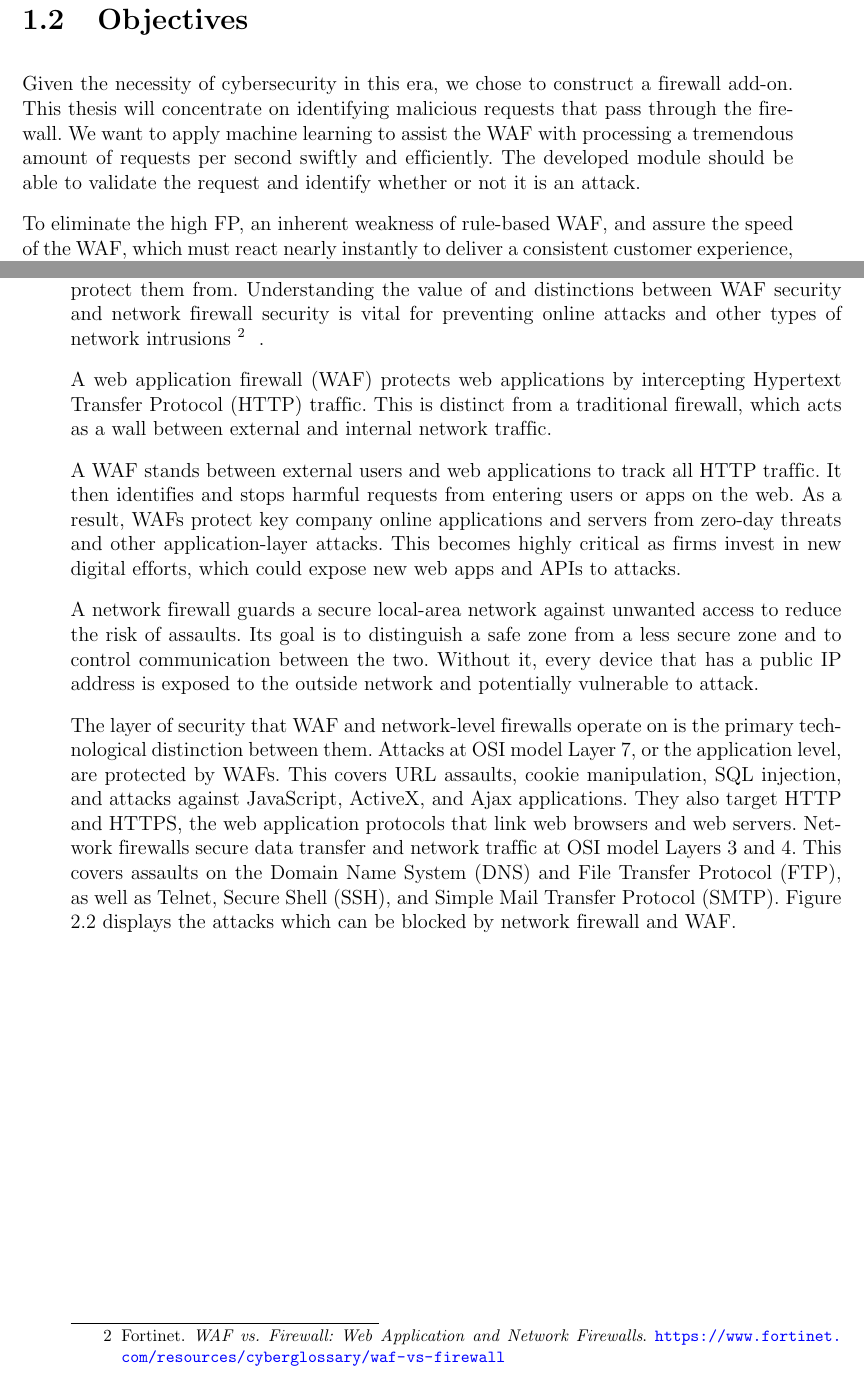
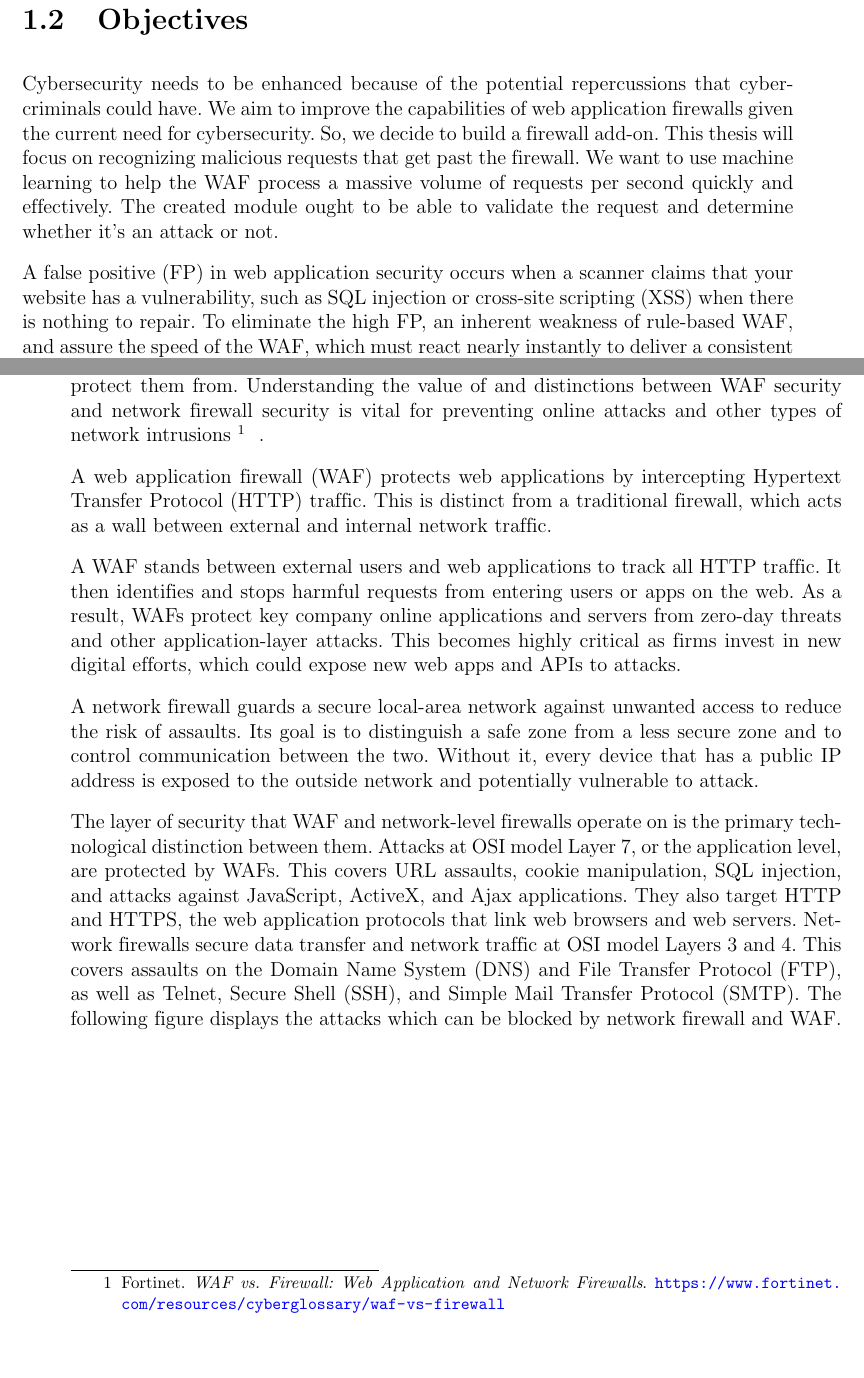
Before and after one commit to Thesis-Vu-Thanh/Thesis_Report, a LaTeX thesis (report.tex, which reads chapters/chapter1_introduction.tex, chapters/chapter2_background.tex): two parts of pages 20 and 25 of 93, joined at a grey line, cut so that both start at the same text, the shorter picture padded with empty space. Compiled offline with pdfLaTeX.

Commit message:
edit image and chapter

```diff
--- a/chapters/chapter1_introduction.tex
+++ b/chapters/chapter1_introduction.tex
@@ -17,9 +17,9 @@ From the above situation, we can see that tools like Firewalls play a crucial ro
 \newpage
 \section{Objectives}
 \label{sec:objectives}
-Given the necessity of cybersecurity in this era, we chose to construct a firewall add-on. This thesis will concentrate on identifying malicious requests that pass through the firewall. We want to apply machine learning to assist the WAF with processing a tremendous amount of requests per second swiftly and efficiently. The developed module should be able to validate the request and identify whether or not it is an attack.
+Cybersecurity needs to be enhanced because of the potential repercussions that cybercriminals could have. We aim to improve the capabilities of web application firewalls given the current need for cybersecurity. So, we decide to build a firewall add-on. This thesis will focus on recognizing malicious requests that get past the firewall. We want to use machine learning to help the WAF process a massive volume of requests per second quickly and effectively. The created module ought to be able to validate the request and determine whether it's an attack or not.
 
-To eliminate the high FP, an inherent weakness of rule-based WAF, and assure the speed of the WAF, which must react nearly instantly to deliver a consistent customer experience, the module will use two fast and simple machine learning models. Each model will run independently to generate an output, then combined the result to achieve an accuracy of at least 95\% as well as low latency of 5 milliseconds\footnote{Abdalslam. \textit{Web Application Firewalls (WAF) Statistics, Trends And Facts 2023}.
+A false positive (FP) in web application security occurs when a scanner claims that your website has a vulnerability, such as SQL injection or cross-site scripting (XSS) when there is nothing to repair. To eliminate the high FP, an inherent weakness of rule-based WAF, and assure the speed of the WAF, which must react nearly instantly to deliver a consistent customer experience, the module will use two fast and simple machine learning models. Each model will run independently to generate an output, then combined the result to achieve an accuracy of at least 95\% as well as low latency of 5 milliseconds\footnote{Abdalslam. \textit{Web Application Firewalls (WAF) Statistics, Trends And Facts 2023}.
 \url{https://abdalslam.com/web-application-firewalls-waf-statistics}}for the WAF.
 
 \section{Challenges}
--- a/chapters/chapter2_background.tex
+++ b/chapters/chapter2_background.tex
@@ -40,7 +40,7 @@ A WAF stands between external users and web applications to track all HTTP traff
 
 A network firewall guards a secure local-area network against unwanted access to reduce the risk of assaults. Its goal is to distinguish a safe zone from a less secure zone and to control communication between the two. Without it, every device that has a public IP address is exposed to the outside network and potentially vulnerable to attack.
 
-The layer of security that WAF and network-level firewalls operate on is the primary technological distinction between them. Attacks at OSI model Layer 7, or the application level, are protected by WAFs. This covers URL assaults, cookie manipulation, SQL injection, and attacks against JavaScript, ActiveX, and Ajax applications. They also target HTTP and HTTPS, the web application protocols that link web browsers and web servers. Network firewalls secure data transfer and network traffic at OSI model Layers 3 and 4. This covers assaults on the Domain Name System (DNS) and File Transfer Protocol (FTP), as well as Telnet, Secure Shell (SSH), and Simple Mail Transfer Protocol (SMTP). Figure 2.2 displays the attacks which can be blocked by network firewall and WAF.
+The layer of security that WAF and network-level firewalls operate on is the primary technological distinction between them. Attacks at OSI model Layer 7, or the application level, are protected by WAFs. This covers URL assaults, cookie manipulation, SQL injection, and attacks against JavaScript, ActiveX, and Ajax applications. They also target HTTP and HTTPS, the web application protocols that link web browsers and web servers. Network firewalls secure data transfer and network traffic at OSI model Layers 3 and 4. This covers assaults on the Domain Name System (DNS) and File Transfer Protocol (FTP), as well as Telnet, Secure Shell (SSH), and Simple Mail Transfer Protocol (SMTP). The following figure displays the attacks which can be blocked by network firewall and WAF.
 
 \begin{figure}[h!]
 	\centering
```
Also changed, not shown: chapters/chapter5_proposalsolution.tex (+3 -3 lines), figures/wallarmwaf.png (added), chapters/chapter1_introduction.tex (1 more changed lines), chapters/chapter2_background.tex (2 more changed lines), 2 other files.
